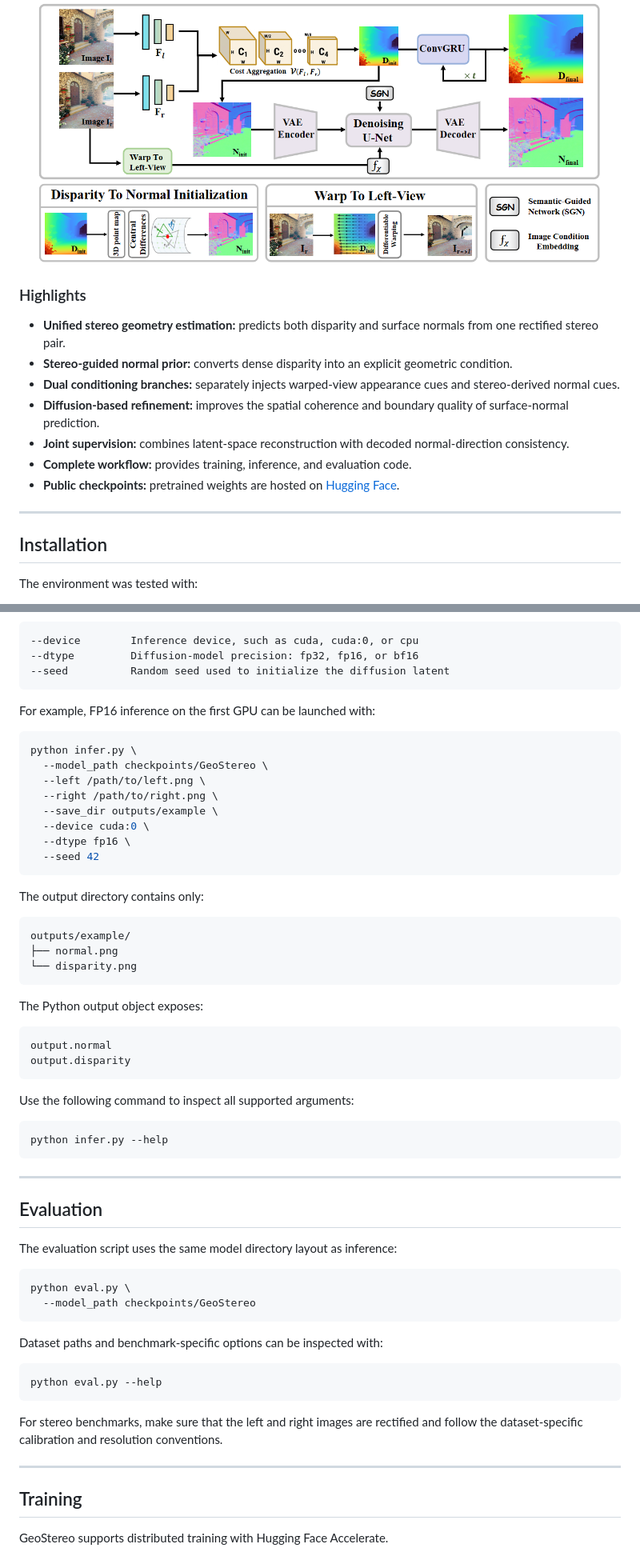
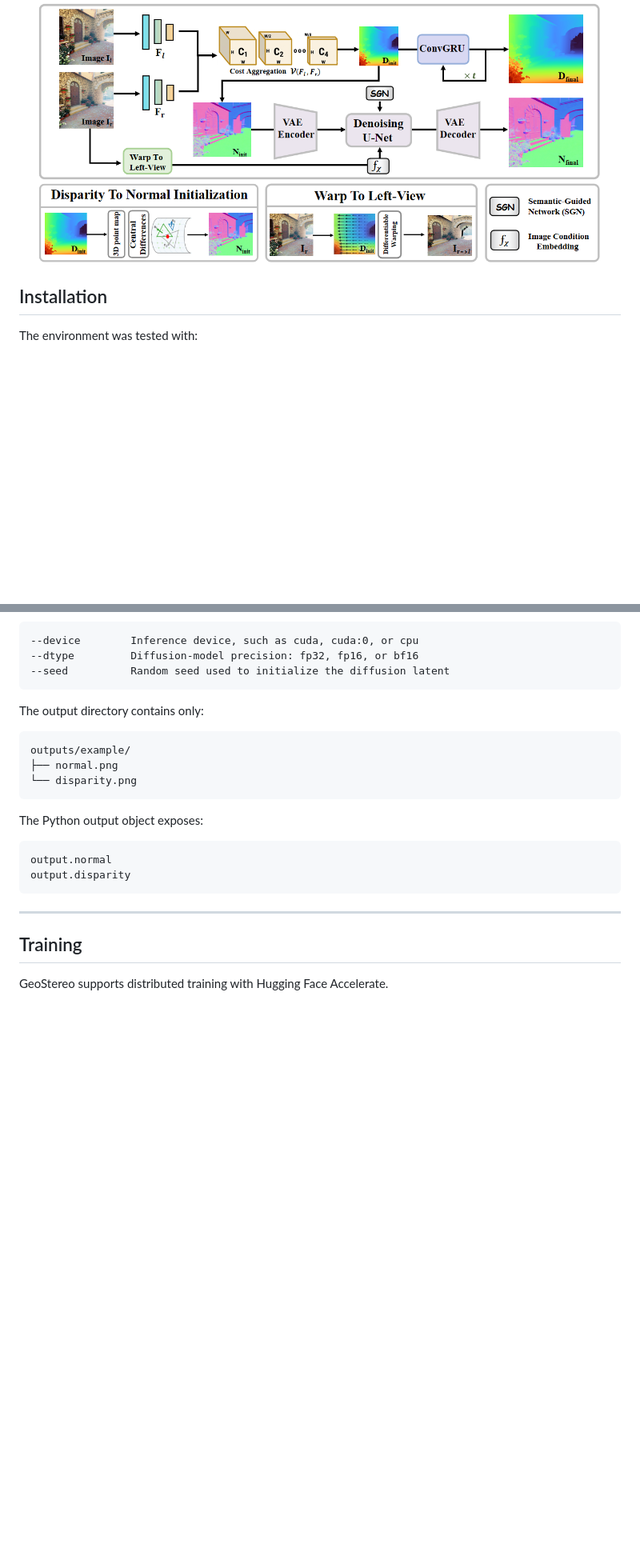
Before and after one commit to qz-wei/GeoStereo, a Markdown page: README.md, 2 parts joined by grey strips. Shown at 80% size. GitHub-like rendering; blank space fills up the shorter version.

Commit message:
update_readme

````diff
--- a/README.md
+++ b/README.md
@@ -42,17 +42,7 @@ The diffusion model combines stereo geometry with generative visual priors to pr
   <img src="assets/pipe.png" alt="GeoStereo Pipeline" width="95%">
 </p>
 
-### Highlights
 
-- **Unified stereo geometry estimation:** predicts both disparity and surface normals from one rectified stereo pair.
-- **Stereo-guided normal prior:** converts dense disparity into an explicit geometric condition.
-- **Dual conditioning branches:** separately injects warped-view appearance cues and stereo-derived normal cues.
-- **Diffusion-based refinement:** improves the spatial coherence and boundary quality of surface-normal prediction.
-- **Joint supervision:** combines latent-space reconstruction with decoded normal-direction consistency.
-- **Complete workflow:** provides training, inference, and evaluation code.
-- **Public checkpoints:** pretrained weights are hosted on [Hugging Face](https://huggingface.co/qz-wei/GeoStereo).
-
----
 
 ## Installation
 
@@ -164,18 +154,6 @@ Optional runtime arguments include:
 --seed          Random seed used to initialize the diffusion latent
 ```
 
-For example, FP16 inference on the first GPU can be launched with:
-
-```bash
-python infer.py \
-  --model_path checkpoints/GeoStereo \
-  --left /path/to/left.png \
-  --right /path/to/right.png \
-  --save_dir outputs/example \
-  --device cuda:0 \
-  --dtype fp16 \
-  --seed 42
-```
 
 The output directory contains only:
 
@@ -192,32 +170,10 @@ output.normal
 output.disparity
 ```
 
-Use the following command to inspect all supported arguments:
-
-```bash
-python infer.py --help
-```
 
 ---
 
-## Evaluation
 
-The evaluation script uses the same model directory layout as inference:
-
-```bash
-python eval.py \
-  --model_path checkpoints/GeoStereo
-```
-
-Dataset paths and benchmark-specific options can be inspected with:
-
-```bash
-python eval.py --help
-```
-
-For stereo benchmarks, make sure that the left and right images are rectified and follow the dataset-specific calibration and resolution conventions.
-
----
 
 ## Training
 
````
Also changed, not shown: other parts of README.md (+2 -7 lines).
